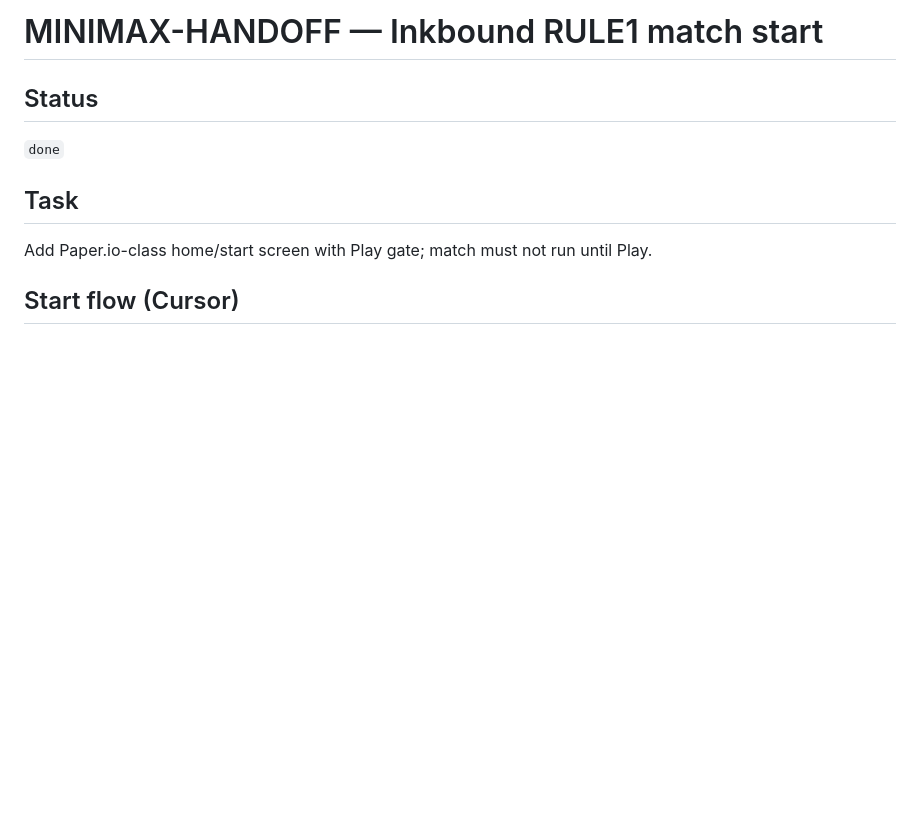
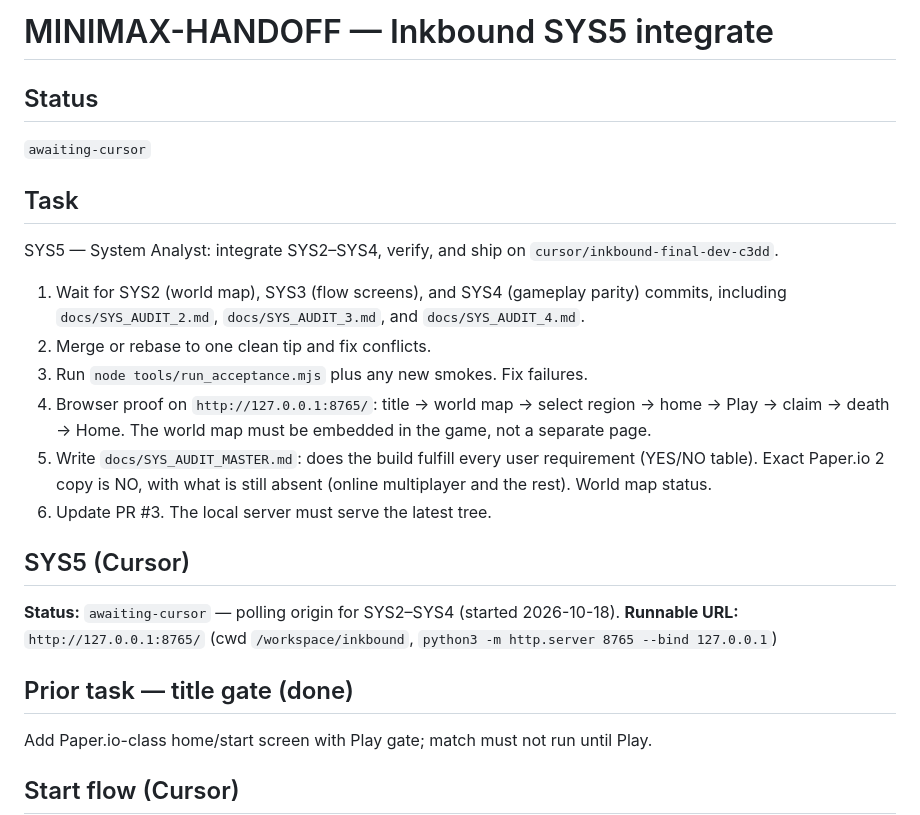
Before and after one commit to atiffhussainkhan/paper, a Markdown page: inkbound/MINIMAX-HANDOFF.md, the part around the change. GitHub-like rendering; blank space fills up the shorter version.

Commit message:
Record the SYS5 integrate-and-ship task on the Inkbound handoff.
Co-authored-by: atiff.khan <atiff.khan@yahoo.com>

```diff
--- a/inkbound/MINIMAX-HANDOFF.md
+++ b/inkbound/MINIMAX-HANDOFF.md
@@ -1,9 +1,25 @@
-# MINIMAX-HANDOFF — Inkbound RULE1 match start
+# MINIMAX-HANDOFF — Inkbound SYS5 integrate
 
 ## Status
-`done`
+`awaiting-cursor`
 
 ## Task
+
+SYS5 — System Analyst: integrate SYS2–SYS4, verify, and ship on `cursor/inkbound-final-dev-c3dd`.
+
+1. Wait for SYS2 (world map), SYS3 (flow screens), and SYS4 (gameplay parity) commits, including `docs/SYS_AUDIT_2.md`, `docs/SYS_AUDIT_3.md`, and `docs/SYS_AUDIT_4.md`.
+2. Merge or rebase to one clean tip and fix conflicts.
+3. Run `node tools/run_acceptance.mjs` plus any new smokes. Fix failures.
+4. Browser proof on `http://127.0.0.1:8765/`: title → world map → select region → home → Play → claim → death → Home. The world map must be embedded in the game, not a separate page.
+5. Write `docs/SYS_AUDIT_MASTER.md`: does the build fulfill every user requirement (YES/NO table). Exact Paper.io 2 copy is NO, with what is still absent (online multiplayer and the rest). World map status.
+6. Update PR #3. The local server must serve the latest tree.
+
+## SYS5 (Cursor)
+
+**Status:** `awaiting-cursor` — polling origin for SYS2–SYS4 (started 2026-10-18).
+**Runnable URL:** `http://127.0.0.1:8765/` (cwd `/workspace/inkbound`, `python3 -m http.server 8765 --bind 127.0.0.1`)
+
+## Prior task — title gate (done)
 
 Add Paper.io-class home/start screen with Play gate; match must not run until Play.
 
```
